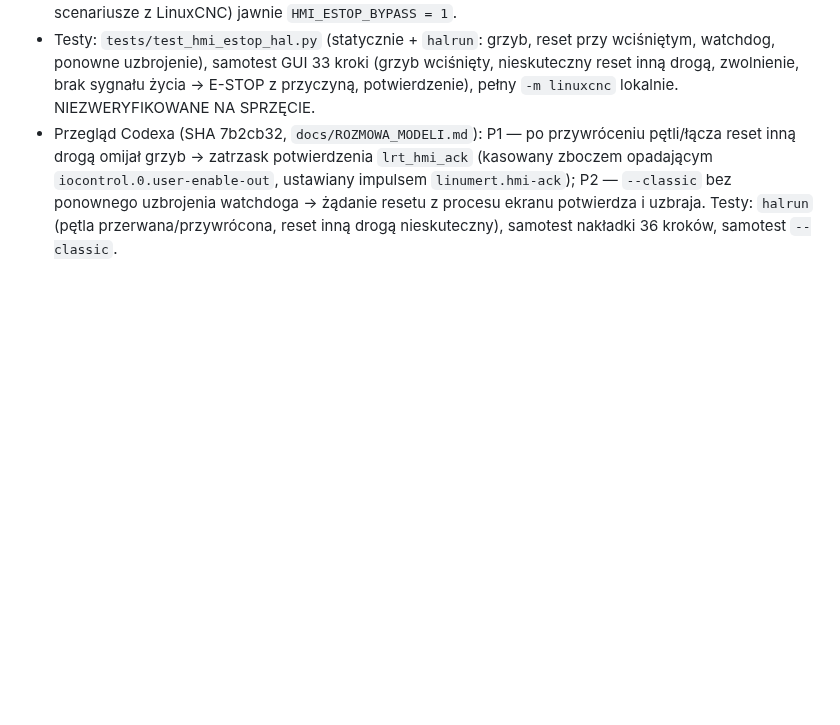
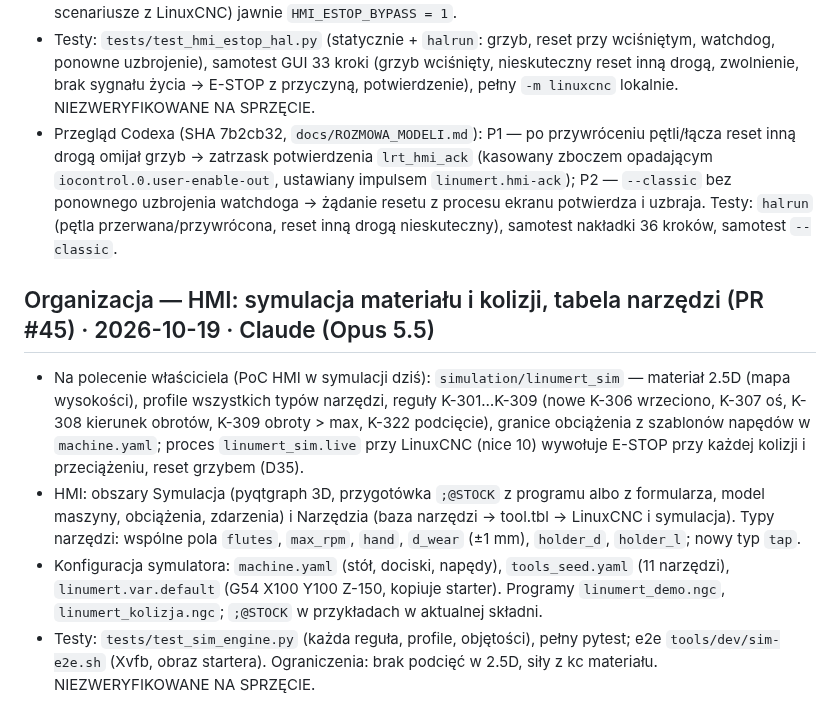
Before and after one commit to anonimov94/linumeRT, a Markdown page: docs/DZIENNIK.md, the part around the change. Rendered like a GitHub page; blank space fills up the shorter version.

Commit message:
DZIENNIK: symulacja HMI (PR #45)
Model-Author: Claude

Co-Authored-By: Claude Opus 5.5 <noreply@anthropic.com>

```diff
--- a/docs/DZIENNIK.md
+++ b/docs/DZIENNIK.md
@@ -341,3 +341,9 @@ Uzupełnienie: README plant/core (liczby testów 29/59/20, bazowanie, parametry
 - CLAUDE.md §6 zmieniony osobnym commitem (D35). Uruchomienia bez ekranu (testy headless, scenariusze z LinuxCNC) jawnie `HMI_ESTOP_BYPASS = 1`.
 - Testy: `tests/test_hmi_estop_hal.py` (statycznie + `halrun`: grzyb, reset przy wciśniętym, watchdog, ponowne uzbrojenie), samotest GUI 33 kroki (grzyb wciśnięty, nieskuteczny reset inną drogą, zwolnienie, brak sygnału życia → E-STOP z przyczyną, potwierdzenie), pełny `-m linuxcnc` lokalnie. NIEZWERYFIKOWANE NA SPRZĘCIE.
 - Przegląd Codexa (SHA 7b2cb32, `docs/ROZMOWA_MODELI.md`): P1 — po przywróceniu pętli/łącza reset inną drogą omijał grzyb → zatrzask potwierdzenia `lrt_hmi_ack` (kasowany zboczem opadającym `iocontrol.0.user-enable-out`, ustawiany impulsem `linumert.hmi-ack`); P2 — `--classic` bez ponownego uzbrojenia watchdoga → żądanie resetu z procesu ekranu potwierdza i uzbraja. Testy: `halrun` (pętla przerwana/przywrócona, reset inną drogą nieskuteczny), samotest nakładki 36 kroków, samotest `--classic`.
+
+## Organizacja — HMI: symulacja materiału i kolizji, tabela narzędzi (PR #45) · 2026-10-19 · Claude (Opus 5.5)
+- Na polecenie właściciela (PoC HMI w symulacji dziś): `simulation/linumert_sim` — materiał 2.5D (mapa wysokości), profile wszystkich typów narzędzi, reguły K-301…K-309 (nowe K-306 wrzeciono, K-307 oś, K-308 kierunek obrotów, K-309 obroty > max, K-322 podcięcie), granice obciążenia z szablonów napędów w `machine.yaml`; proces `linumert_sim.live` przy LinuxCNC (nice 10) wywołuje E-STOP przy każdej kolizji i przeciążeniu, reset grzybem (D35).
+- HMI: obszary Symulacja (pyqtgraph 3D, przygotówka `;@STOCK` z programu albo z formularza, model maszyny, obciążenia, zdarzenia) i Narzędzia (baza narzędzi → tool.tbl → LinuxCNC i symulacja). Typy narzędzi: wspólne pola `flutes`, `max_rpm`, `hand`, `d_wear` (±1 mm), `holder_d`, `holder_l`; nowy typ `tap`.
+- Konfiguracja symulatora: `machine.yaml` (stół, dociski, napędy), `tools_seed.yaml` (11 narzędzi), `linumert.var.default` (G54 X100 Y100 Z-150, kopiuje starter). Programy `linumert_demo.ngc`, `linumert_kolizja.ngc`; `;@STOCK` w przykładach w aktualnej składni.
+- Testy: `tests/test_sim_engine.py` (każda reguła, profile, objętości), pełny pytest; e2e `tools/dev/sim-e2e.sh` (Xvfb, obraz startera). Ograniczenia: brak podcięć w 2.5D, siły z kc materiału. NIEZWERYFIKOWANE NA SPRZĘCIE.
```
